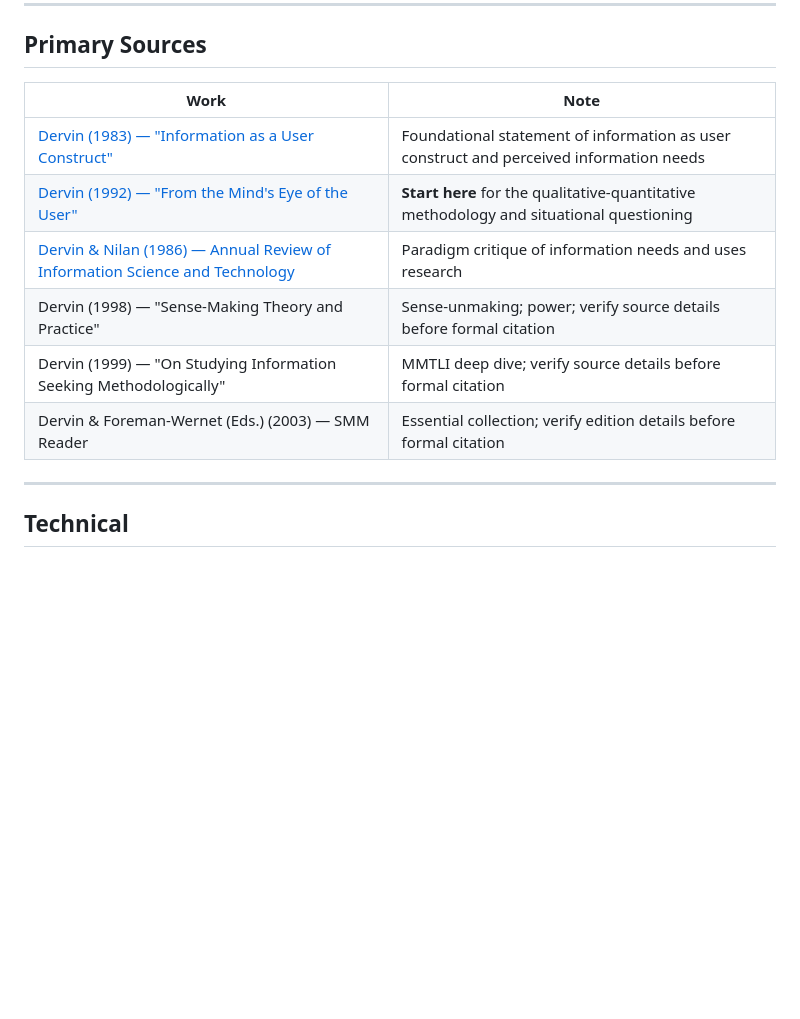
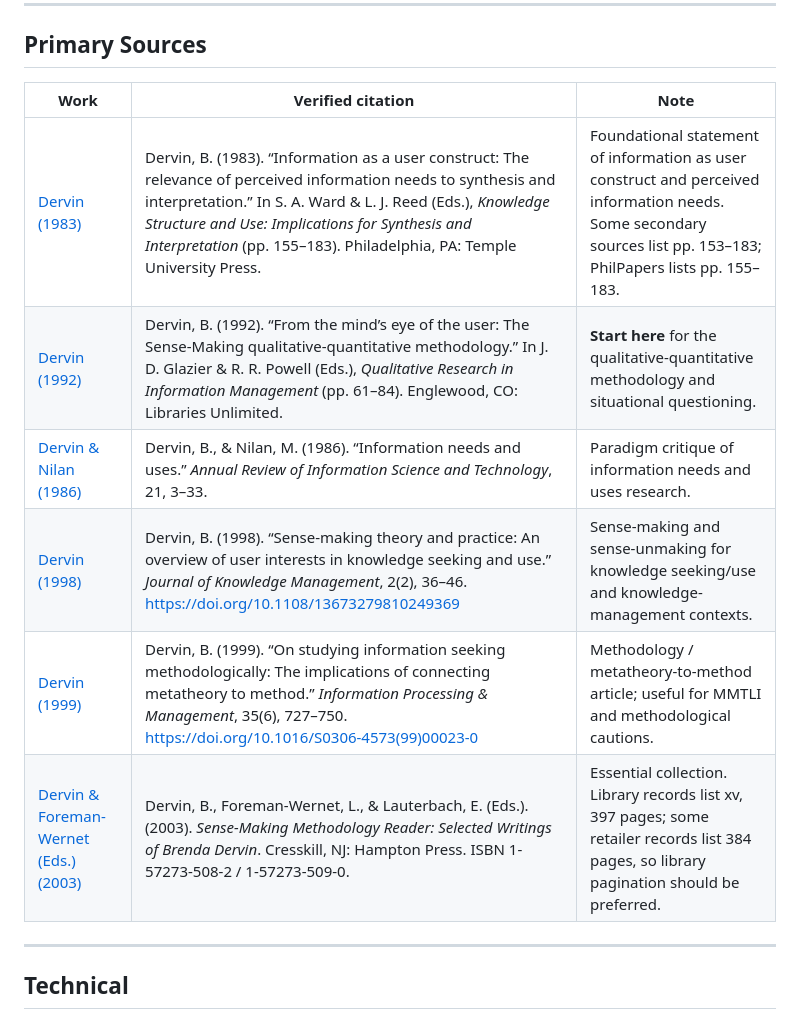
Before and after one commit to fredericlabadie/DervinsSMM_Course, a Markdown page: README.md, the part around the change. GitHub-like rendering; blank space fills up the shorter version.

Commit message:
Verify primary bibliography details in README

```diff
--- a/README.md
+++ b/README.md
@@ -56,14 +56,14 @@ Every time a developer says "our users would have to be idiots to not understand
 
 ## Primary Sources
 
-| Work | Note |
-|------|------|
-| [Dervin (1983) — "Information as a User Construct"](https://www.ideals.illinois.edu/items/2438) | Foundational statement of information as user construct and perceived information needs |
-| [Dervin (1992) — "From the Mind's Eye of the User"](https://faculty.washington.edu/harryb/courses/INFO310/Dervin1992.pdf) | **Start here** for the qualitative-quantitative methodology and situational questioning |
-| [Dervin & Nilan (1986) — Annual Review of Information Science and Technology](https://doi.org/10.1002/aris.1440210104) | Paradigm critique of information needs and uses research |
-| Dervin (1998) — "Sense-Making Theory and Practice" | Sense-unmaking; power; verify source details before formal citation |
-| Dervin (1999) — "On Studying Information Seeking Methodologically" | MMTLI deep dive; verify source details before formal citation |
-| Dervin & Foreman-Wernet (Eds.) (2003) — SMM Reader | Essential collection; verify edition details before formal citation |
+| Work | Verified citation | Note |
+|------|-------------------|------|
+| [Dervin (1983)](https://philpapers.org/rec/DERIAA) | Dervin, B. (1983). “Information as a user construct: The relevance of perceived information needs to synthesis and interpretation.” In S. A. Ward & L. J. Reed (Eds.), *Knowledge Structure and Use: Implications for Synthesis and Interpretation* (pp. 155–183). Philadelphia, PA: Temple University Press. | Foundational statement of information as user construct and perceived information needs. Some secondary sources list pp. 153–183; PhilPapers lists pp. 155–183. |
+| [Dervin (1992)](https://bibbase.org/network/publication/dervin-fromthemindseyeoftheuserthesensemakingqualitativequantitativemethodology-1992) | Dervin, B. (1992). “From the mind’s eye of the user: The Sense-Making qualitative-quantitative methodology.” In J. D. Glazier & R. R. Powell (Eds.), *Qualitative Research in Information Management* (pp. 61–84). Englewood, CO: Libraries Unlimited. | **Start here** for the qualitative-quantitative methodology and situational questioning. |
+| [Dervin & Nilan (1986)](https://garfield.library.upenn.edu/histcomp/annualreviews/ann-rev-inform-sci-tech/index-tc.html) | Dervin, B., & Nilan, M. (1986). “Information needs and uses.” *Annual Review of Information Science and Technology*, 21, 3–33. | Paradigm critique of information needs and uses research. |
+| [Dervin (1998)](https://doi.org/10.1108/13673279810249369) | Dervin, B. (1998). “Sense-making theory and practice: An overview of user interests in knowledge seeking and use.” *Journal of Knowledge Management*, 2(2), 36–46. https://doi.org/10.1108/13673279810249369 | Sense-making and sense-unmaking for knowledge seeking/use and knowledge-management contexts. |
+| [Dervin (1999)](https://doi.org/10.1016/S0306-4573(99)00023-0) | Dervin, B. (1999). “On studying information seeking methodologically: The implications of connecting metatheory to method.” *Information Processing & Management*, 35(6), 727–750. https://doi.org/10.1016/S0306-4573(99)00023-0 | Methodology / metatheory-to-method article; useful for MMTLI and methodological cautions. |
+| [Dervin & Foreman-Wernet (Eds.) (2003)](https://openlibrary.org/books/OL3690333M/Sense-making_methodology_reader) | Dervin, B., Foreman-Wernet, L., & Lauterbach, E. (Eds.). (2003). *Sense-Making Methodology Reader: Selected Writings of Brenda Dervin*. Cresskill, NJ: Hampton Press. ISBN 1-57273-508-2 / 1-57273-509-0. | Essential collection. Library records list xv, 397 pages; some retailer records list 384 pages, so library pagination should be preferred. |
 
 ---
 
```
